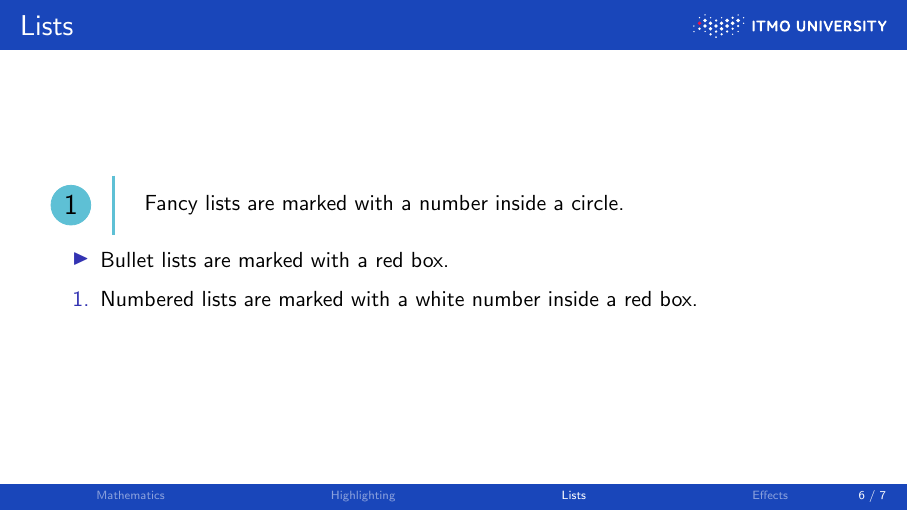
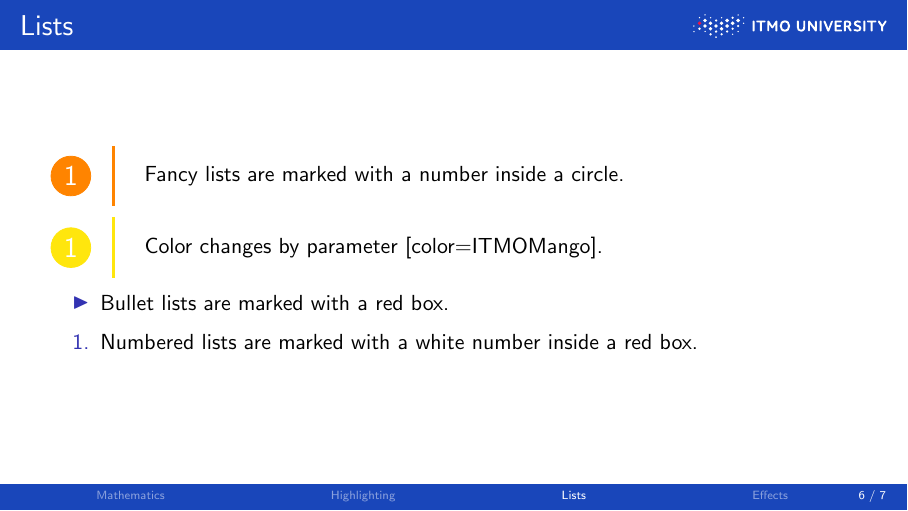
Before and after one commit to mkakanov/ITMOBeamer, LaTeX slides (presentation.tex, which reads ITMOtemplate.sty): page 6 of 11. Compiled offline with pdfLaTeX.

Commit message:
Добавил комментарий про цвет в FancyList, подвинул подложку на титульном

```diff
--- a/ITMOtemplate.sty
+++ b/ITMOtemplate.sty
@@ -28,7 +28,7 @@
 
 \newcommand{\itmopolygons}[1]{
     \noindent\begin{picture}(0,0)
-        \put(-31.5,-153.65){
+        \put(-32.1,-153.65){
         \begin{tikzpicture}
             % ToDo: Generate with different colors
             \includegraphics[height=\paperheight,width=\paperwidth]{figs/itmo_polygons.pdf}
@@ -150,7 +150,7 @@
   color/.estore in = \mycolor,
 }
 
-\newenvironment{fancylist}[1][color=ITMOSeaWave, shape=circle]{%
+\newenvironment{fancylist}[1][color=ITMOPeach, shape=circle]{%
   \pgfkeys{/fancylist, default, #1}%
 
   % lets decide label shape based on option
@@ -159,21 +159,21 @@
   \def\myhollowsquare{hollowsquare}
   \ifx\myshape\mysquare
   \def\mydraw{
-  \node[draw=\mycolor,rectangle,minimum width=7.0mm, minimum height=7.0mm, inner sep=0pt,fill=\mycolor] at (X) {\refstepcounter{fancycount}\Large\arabic{fancycount}}
+  \node[draw=\mycolor,rectangle,minimum width=7.0mm, minimum height=7.0mm, inner sep=0pt,fill=\mycolor] at (X) {\color{white}\refstepcounter{fancycount}\Large\arabic{fancycount}}
   }
   \else
     \ifx\myshape\myhollowsquare
     \def\mydraw{
-      \node[draw=\mycolor,rectangle,minimum width=7.0mm, minimum height=7.0mm, inner sep=0pt] at (X) {\refstepcounter{fancycount}\Large\arabic{fancycount}}
+      \node[draw=\mycolor,rectangle,minimum width=7.0mm, minimum height=7.0mm, inner sep=0pt] at (X) {\color{white}\refstepcounter{fancycount}\Large\arabic{fancycount}}
       }
     \else
       \ifx\myshape\myring
         \def\mydraw{
-        \node[draw=\mycolor,circle,minimum width=7.0mm,inner sep=0pt] at (X) {\refstepcounter{fancycount}\Large\arabic{fancycount}}
+        \node[draw=\mycolor,circle,minimum width=7.0mm,inner sep=0pt] at (X) {\color{white}\refstepcounter{fancycount}\Large\arabic{fancycount}}
         }
       \else
         \def\mydraw{
-        \node[draw=\mycolor,circle,minimum width=7.0mm,inner sep=0pt,fill=\mycolor] at (X) {\refstepcounter{fancycount}\Large\arabic{fancycount}}
+        \node[draw=\mycolor,circle,minimum width=7.0mm,inner sep=0pt,fill=\mycolor] at (X) {\color{white}\refstepcounter{fancycount}\Large\arabic{fancycount}}
         }
       \fi
     \fi
--- a/presentation.tex
+++ b/presentation.tex
@@ -101,6 +101,10 @@
         \item Fancy lists are marked with a number inside a circle.
     \end{fancylist}
 
+    \begin{fancylist}[color=ITMOMango]
+        \item Color changes by parameter [color=ITMOMango].
+    \end{fancylist}
+
     \begin{itemize}
         \item
         Bullet lists are marked with a red box.
```
Also changed, not shown: presentation.pdf, presentation.tex (2 more changed lines).
